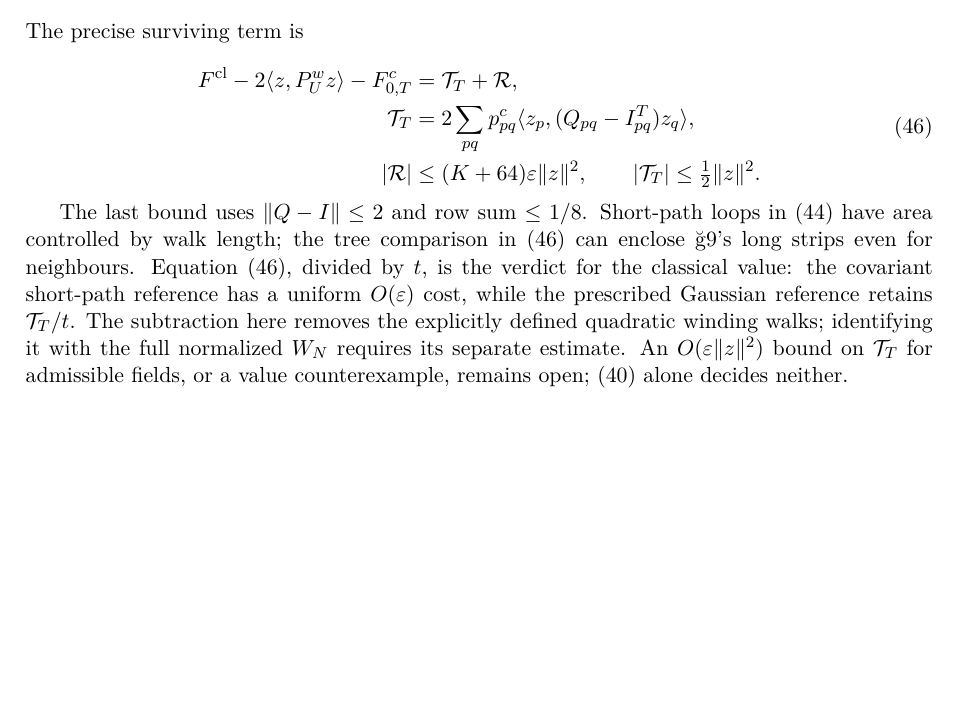
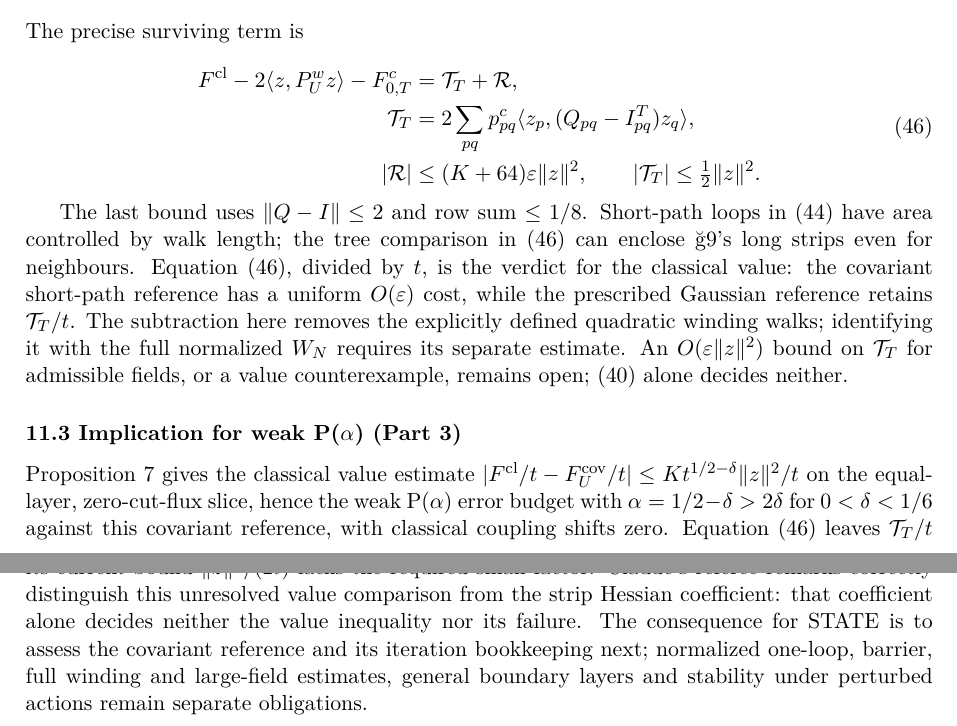
Before and after one commit to arivero/navstokgap, a LaTeX document (papers/su2-midplane-small-field.tex): part of page 17 of 17 before the commit and two parts of pages 17 and 18 of 18 after it, the two joined at a grey line, cut so that both start at the same text, the shorter picture padded with empty space. Compiled offline with XeLaTeX.

Commit message:
Finish round 13 classical weak P(alpha) implication
Co-Authored-By: GPT-6 Astra <noreply@openai.com>

```diff
--- a/papers/su2-midplane-small-field.tex
+++ b/papers/su2-midplane-small-field.tex
@@ -1385,4 +1385,25 @@ identifying it with the full normalized \(W_N\) requires its separate
 estimate. An \(O(\varepsilon\|z\|^2)\) bound on \(\mathcal T_T\) for
 admissible fields, or a value counterexample, remains open; (40) alone
 decides neither.
+
+\hypertarget{implication-for-weak-palpha-part-3}{%
+\subsubsection{\texorpdfstring{11.3 Implication for weak P(\(\alpha\))
+(Part
+3)}{11.3 Implication for weak P(\textbackslash alpha) (Part 3)}}\label{implication-for-weak-palpha-part-3}}
+
+Proposition 7 gives the classical value estimate
+\(|F^{\rm cl}/t-F_U^{\rm cov}/t|\le Kt^{1/2-\delta}\|z\|^2/t\) on the
+equal-layer, zero-cut-flux slice, hence the weak P(\(\alpha\)) error
+budget with \(\alpha=1/2-\delta>2\delta\) for \(0<\delta<1/6\) against
+this covariant reference, with classical coupling shifts zero. Equation
+(46) leaves \(\mathcal T_T/t\) against the prescribed fixed-frame
+reference after the displayed quadratic winding subtraction; its current
+bound \(\|z\|^2/(2t)\) lacks the required small factor. Claude's referee
+remarks correctly distinguish this unresolved value comparison from the
+strip Hessian coefficient: that coefficient alone decides neither the
+value inequality nor its failure. The consequence for STATE is to assess
+the covariant reference and its iteration bookkeeping next; normalized
+one-loop, barrier, full winding and large-field estimates, general
+boundary layers and stability under perturbed actions remain separate
+obligations.
 \end{document}
```
Also changed, not shown: notes/su2-midplane-small-field.md (+17 -0 lines), out/papers/su2-midplane-small-field.pdf, 1 other file.
